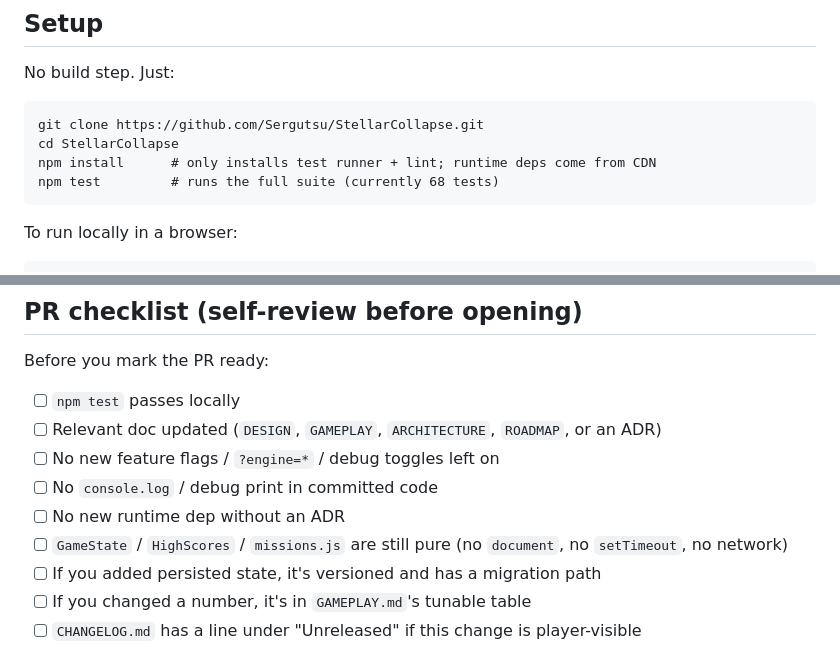
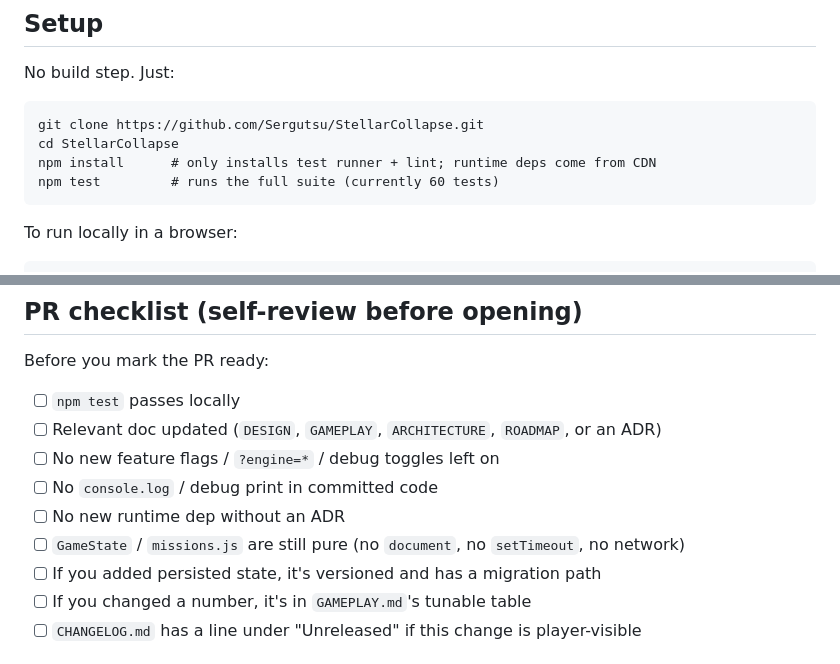
Before and after one commit to Sergutsu/StellarCollapse, a Markdown page: CONTRIBUTING.md, 2 parts joined by grey strips. Drawn GitHub-style.

````diff
--- a/CONTRIBUTING.md
+++ b/CONTRIBUTING.md
@@ -12,7 +12,7 @@ No build step. Just:
 git clone https://github.com/Sergutsu/StellarCollapse.git
 cd StellarCollapse
 npm install      # only installs test runner + lint; runtime deps come from CDN
-npm test         # runs the full suite (currently 68 tests)
+npm test         # runs the full suite (currently 60 tests)
 ```
 
 To run locally in a browser:
@@ -62,7 +62,7 @@ Before you mark the PR ready:
 - [ ] No new feature flags / `?engine=*` / debug toggles left on
 - [ ] No `console.log` / debug print in committed code
 - [ ] No new runtime dep without an ADR
-- [ ] `GameState` / `HighScores` / `missions.js` are still pure (no `document`, no `setTimeout`, no network)
+- [ ] `GameState` / `missions.js` are still pure (no `document`, no `setTimeout`, no network)
 - [ ] If you added persisted state, it's versioned and has a migration path
 - [ ] If you changed a number, it's in `GAMEPLAY.md`'s tunable table
 - [ ] `CHANGELOG.md` has a line under "Unreleased" if this change is player-visible
````
Also changed, not shown: docs/ARCHITECTURE.md (+13 -22 lines).
